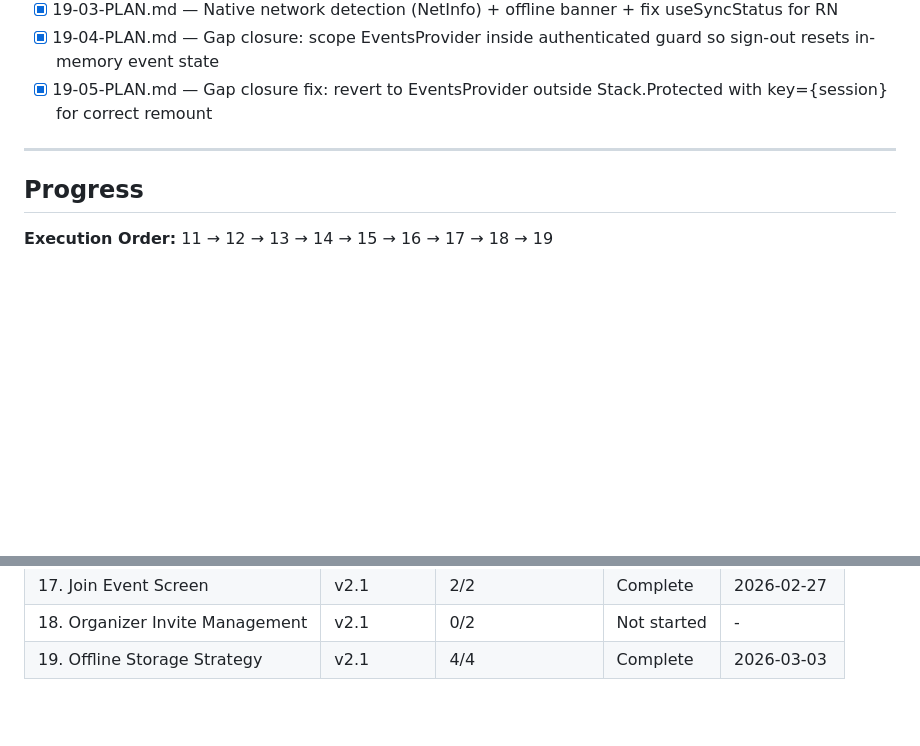
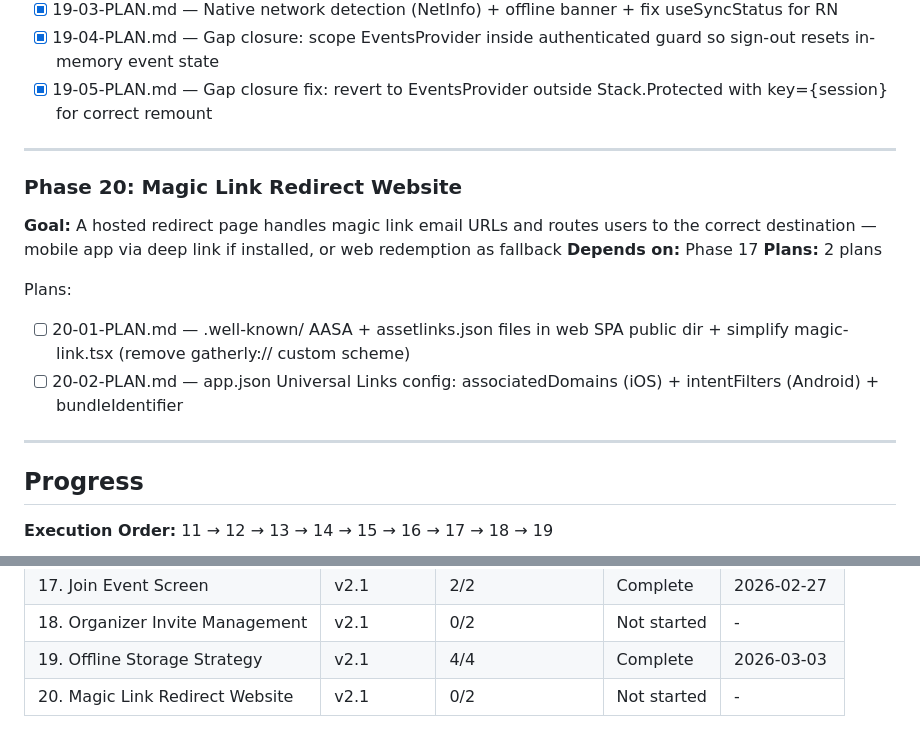
Before and after one commit to DihanVermeulen/gatherly, a Markdown page: .planning/ROADMAP.md, 2 parts joined by grey strips. Drawn GitHub-style; blank space fills up the shorter version.

Commit message:
docs(20): create phase plan
Phase 20: Magic Link Redirect Website
- 2 plans in 1 wave (fully parallel)
- Plan 01: .well-known/ AASA + assetlinks.json + magic-link.tsx simplification (web SPA)
- Plan 02: app.json Universal Links config — associatedDomains + intentFilters (mobile)
- Ready for execution

```diff
--- a/.planning/ROADMAP.md
+++ b/.planning/ROADMAP.md
@@ -191,6 +191,18 @@ Plans:
 
 ---
 
+### Phase 20: Magic Link Redirect Website
+
+**Goal:** A hosted redirect page handles magic link email URLs and routes users to the correct destination — mobile app via deep link if installed, or web redemption as fallback
+**Depends on:** Phase 17
+**Plans:** 2 plans
+
+Plans:
+- [ ] 20-01-PLAN.md — .well-known/ AASA + assetlinks.json files in web SPA public dir + simplify magic-link.tsx (remove gatherly:// custom scheme)
+- [ ] 20-02-PLAN.md — app.json Universal Links config: associatedDomains (iOS) + intentFilters (Android) + bundleIdentifier
+
+---
+
 ## Progress
 
 **Execution Order:** 11 → 12 → 13 → 14 → 15 → 16 → 17 → 18 → 19
@@ -207,3 +219,4 @@ Plans:
 | 17. Join Event Screen | v2.1 | 2/2 | Complete | 2026-02-27 |
 | 18. Organizer Invite Management | v2.1 | 0/2 | Not started | - |
 | 19. Offline Storage Strategy | v2.1 | 4/4 | Complete | 2026-03-03 |
+| 20. Magic Link Redirect Website | v2.1 | 0/2 | Not started | - |
```
Also changed, not shown: 2 other files.
